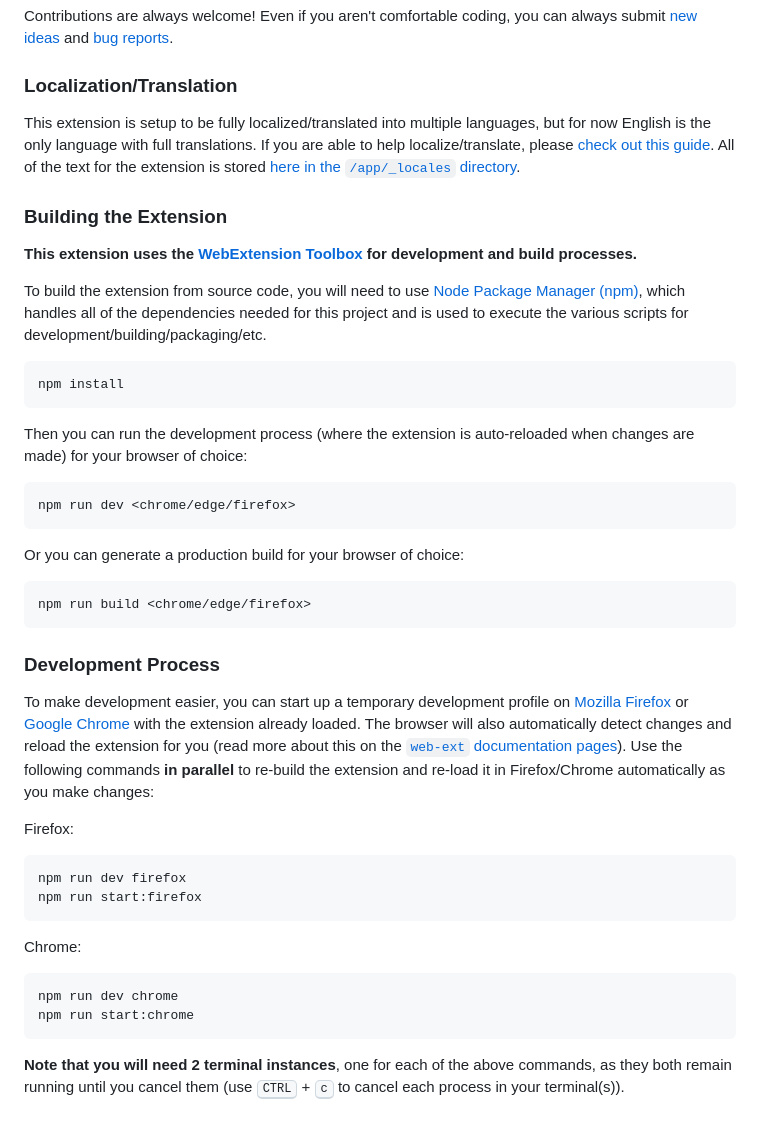
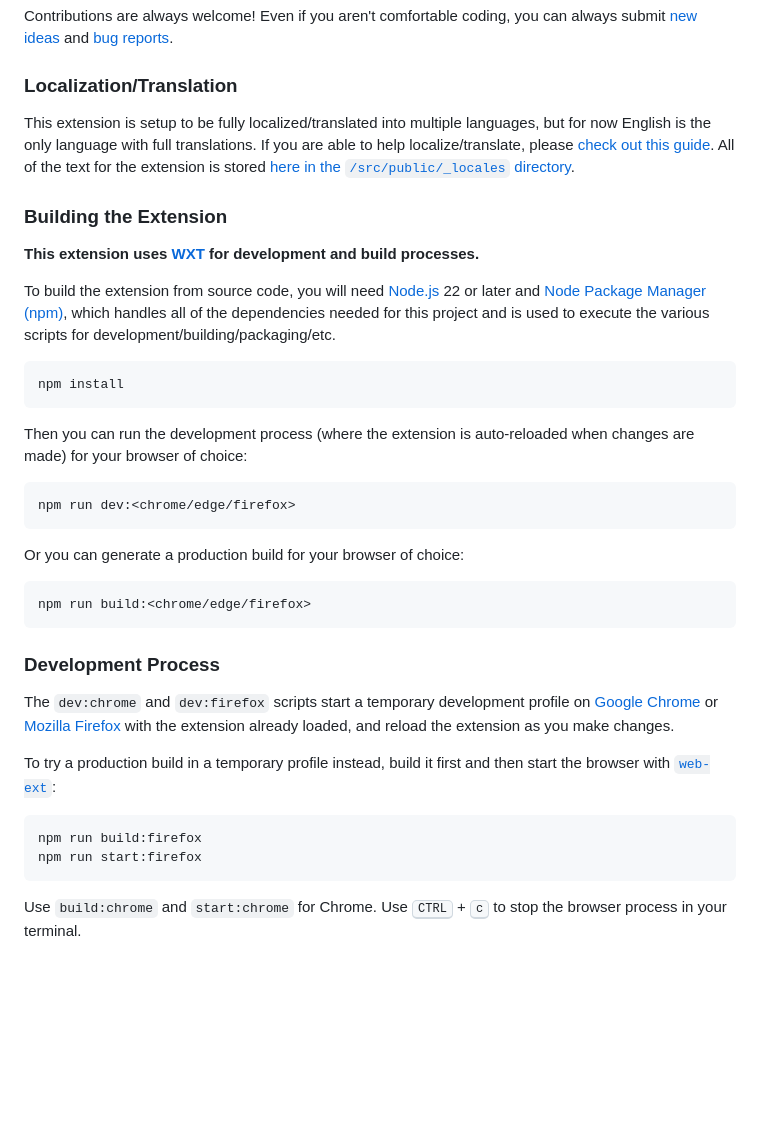
Before and after one commit to rthaut/challenge-grid-autofill-extension, a Markdown page: README.md, the part around the change. Rendered like a GitHub page; blank space fills up the shorter version.

Commit message:
Update the README for WXT and the src/ layout
Point the locales link at src/public/_locales and update the build and
dev commands.

````diff
--- a/README.md
+++ b/README.md
@@ -38,13 +38,13 @@ Contributions are always welcome! Even if you aren't comfortable coding, you can
 
 ### Localization/Translation
 
-This extension is setup to be fully localized/translated into multiple languages, but for now English is the only language with full translations. If you are able to help localize/translate, please [check out this guide](https://developer.mozilla.org/en-US/docs/Mozilla/Add-ons/WebExtensions/Internationalization). All of the text for the extension is stored [here in the `/app/_locales` directory](https://github.com/rthaut/challenge-grid-autofill-extension/tree/master/app/_locales).
+This extension is setup to be fully localized/translated into multiple languages, but for now English is the only language with full translations. If you are able to help localize/translate, please [check out this guide](https://developer.mozilla.org/en-US/docs/Mozilla/Add-ons/WebExtensions/Internationalization). All of the text for the extension is stored [here in the `/src/public/_locales` directory](https://github.com/rthaut/challenge-grid-autofill-extension/tree/master/src/public/_locales).
 
 ### Building the Extension
 
-**This extension uses the [WebExtension Toolbox](https://github.com/webextension-toolbox/webextension-toolbox#usage) for development and build processes.**
+**This extension uses [WXT](https://wxt.dev/) for development and build processes.**
 
-To build the extension from source code, you will need to use [Node Package Manager (npm)](https://www.npmjs.com/), which handles all of the dependencies needed for this project and is used to execute the various scripts for development/building/packaging/etc.
+To build the extension from source code, you will need [Node.js](https://nodejs.org/) 22 or later and [Node Package Manager (npm)](https://www.npmjs.com/), which handles all of the dependencies needed for this project and is used to execute the various scripts for development/building/packaging/etc.
 
 ```sh
 npm install
@@ -53,34 +53,27 @@ npm install
 Then you can run the development process (where the extension is auto-reloaded when changes are made) for your browser of choice:
 
 ```sh
-npm run dev <chrome/edge/firefox>
+npm run dev:<chrome/edge/firefox>
 ```
 
 Or you can generate a production build for your browser of choice:
 
 ```sh
-npm run build <chrome/edge/firefox>
+npm run build:<chrome/edge/firefox>
 ```
 
 ### Development Process
 
-To make development easier, you can start up a temporary development profile on [Mozilla Firefox](https://getfirefox.com) or [Google Chrome](google.com/chrome) with the extension already loaded. The browser will also automatically detect changes and reload the extension for you (read more about this on the [`web-ext` documentation pages](https://developer.mozilla.org/en-US/docs/Mozilla/Add-ons/WebExtensions/Getting_started_with_web-ext)). Use the following commands **in parallel** to re-build the extension and re-load it in Firefox/Chrome automatically as you make changes:
+The `dev:chrome` and `dev:firefox` scripts start a temporary development profile on [Google Chrome](https://www.google.com/chrome/) or [Mozilla Firefox](https://getfirefox.com) with the extension already loaded, and reload the extension as you make changes.
 
-Firefox:
+To try a production build in a temporary profile instead, build it first and then start the browser with [`web-ext`](https://developer.mozilla.org/en-US/docs/Mozilla/Add-ons/WebExtensions/Getting_started_with_web-ext):
 
 ```sh
-npm run dev firefox
+npm run build:firefox
 npm run start:firefox
 ```
 
-Chrome:
-
-```sh
-npm run dev chrome
-npm run start:chrome
-```
-
-**Note that you will need 2 terminal instances**, one for each of the above commands, as they both remain running until you cancel them (use <kbd>CTRL</kbd> + <kbd>c</kbd> to cancel each process in your terminal(s)).
+Use `build:chrome` and `start:chrome` for Chrome. Use <kbd>CTRL</kbd> + <kbd>c</kbd> to stop the browser process in your terminal.
 
 [chrome-url]: https://chrome.google.com/webstore/detail/challenge-grid-autofill/nifoiollkgakfnbefnepgonkmhijehhl
 [chrome-image-version]: https://img.shields.io/chrome-web-store/v/nifoiollkgakfnbefnepgonkmhijehhl?logo=googlechrome&style=for-the-badge
````
